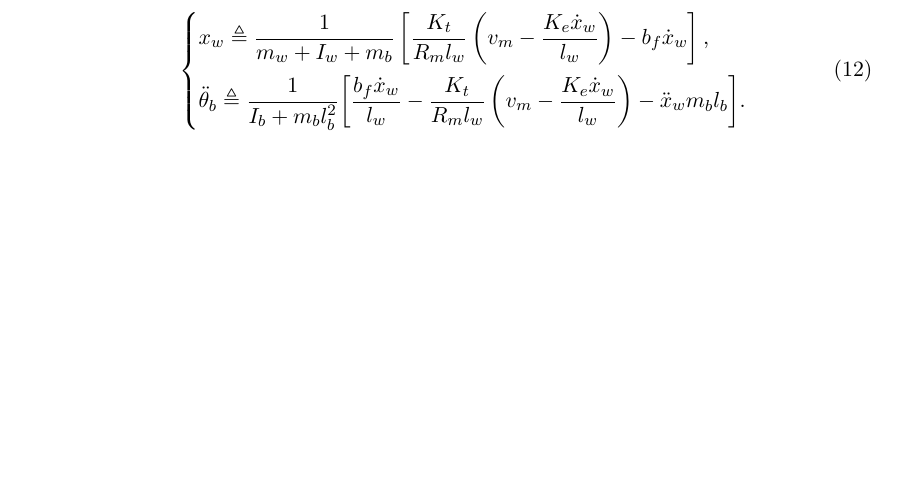
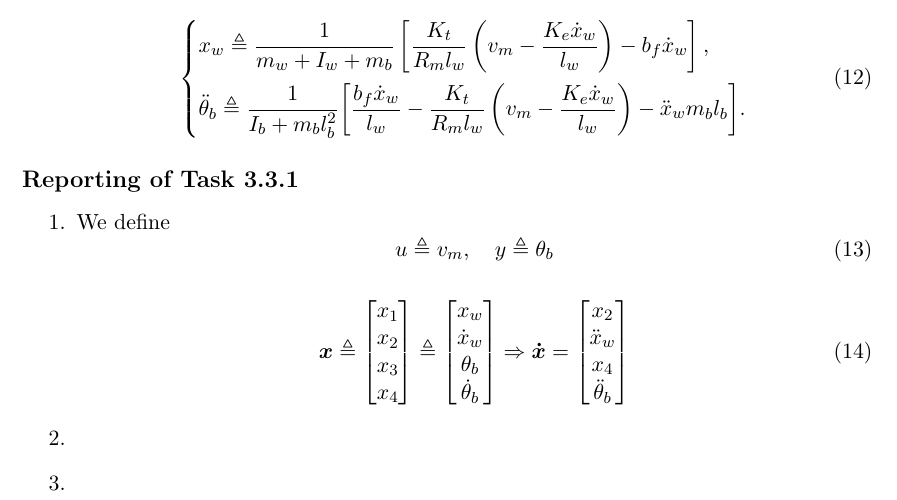
Before and after one commit to tmplt/r7003e, a LaTeX document (labA/main.tex): part of page 3 of 3, cut so that both start at the same text, the shorter picture padded with empty space. Compiled offline with pdfLaTeX.

Commit message:
start work on 3.3.1

```diff
--- a/labA/main.tex
+++ b/labA/main.tex
@@ -230,4 +230,39 @@ Eq.~\eqref{eq:motor} in Eq.~\eqref{eq:system} gives us our full \ac{EOM} in symb
   \end{equation}
 \end{enumerate}
 
+\subsection*{Reporting of Task 3.3.1}
+\begin{enumerate}
+\item % Say what is your choice for x;
+  We define
+  \begin{equation}
+    u \triangleq v_m, \quad
+    y \triangleq \theta_b
+  \end{equation}
+  \begin{equation}
+    \bm{x} \triangleq \begin{bmatrix}
+      x_1\\
+      x_2\\
+      x_3\\
+      x_4
+    \end{bmatrix}
+    \triangleq
+    \begin{bmatrix}
+      x_w\\
+      \dot{x}_w\\
+      \theta_b\\
+      \dot{\theta}_b
+    \end{bmatrix}
+    \Rightarrow
+    \bm{\dot{x}} =
+    \begin{bmatrix}
+      x_2\\
+      \ddot{x}_w\\
+      x_4\\
+      \ddot{\theta}_b
+    \end{bmatrix}
+  \end{equation}
+\item % write the matrices A, B, C, and D in (12) in parametric form;
+\item % Write the matrices A, B, C, and D in (12) parametric numeric form (for this purpose use Table 4 on page 64).
+\end{enumerate}
+
 \end{document}
```
